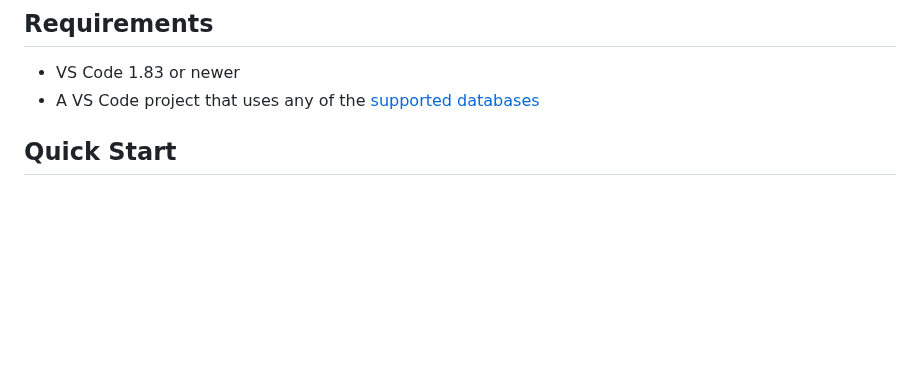
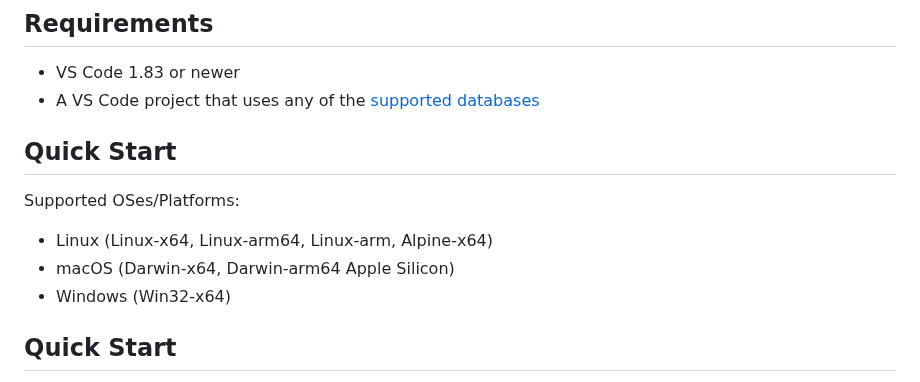
Before and after one commit to damms005/devdb-vscode, a Markdown page: README.md, the part around the change. GitHub-like rendering; blank space fills up the shorter version.

Commit message:
Add supported OSes/Platforms to README.md

```diff
--- a/README.md
+++ b/README.md
@@ -12,6 +12,12 @@ Built with 💖 for developers.
 
 - VS Code 1.83 or newer
 - A VS Code project that uses any of the [supported databases](#supported-databases)
+
+## Quick Start
+Supported OSes/Platforms:
+- Linux (Linux-x64, Linux-arm64, Linux-arm, Alpine-x64)
+- macOS (Darwin-x64, Darwin-arm64 Apple Silicon)
+- Windows (Win32-x64)
 
 ## Quick Start
 
```
